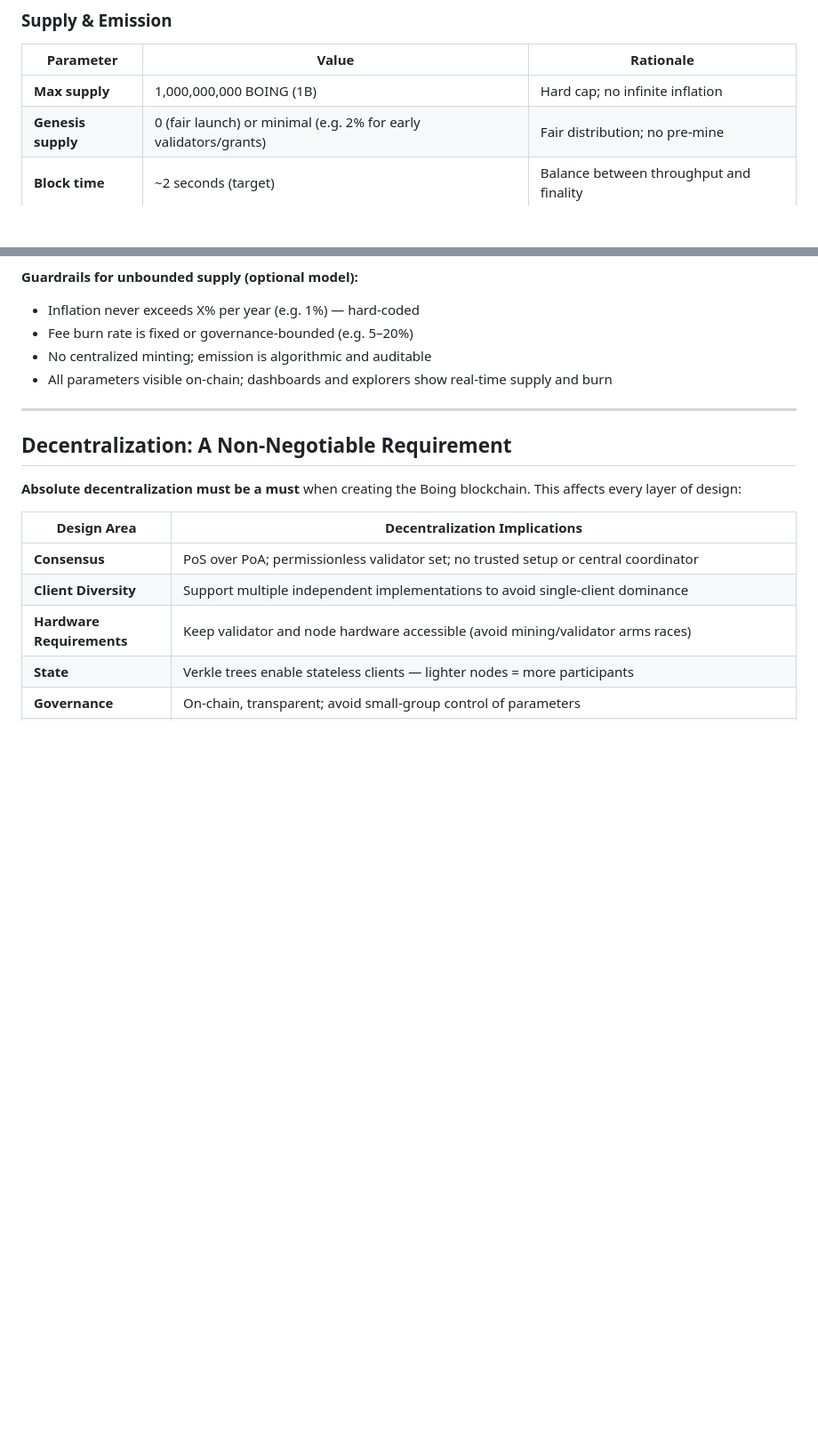
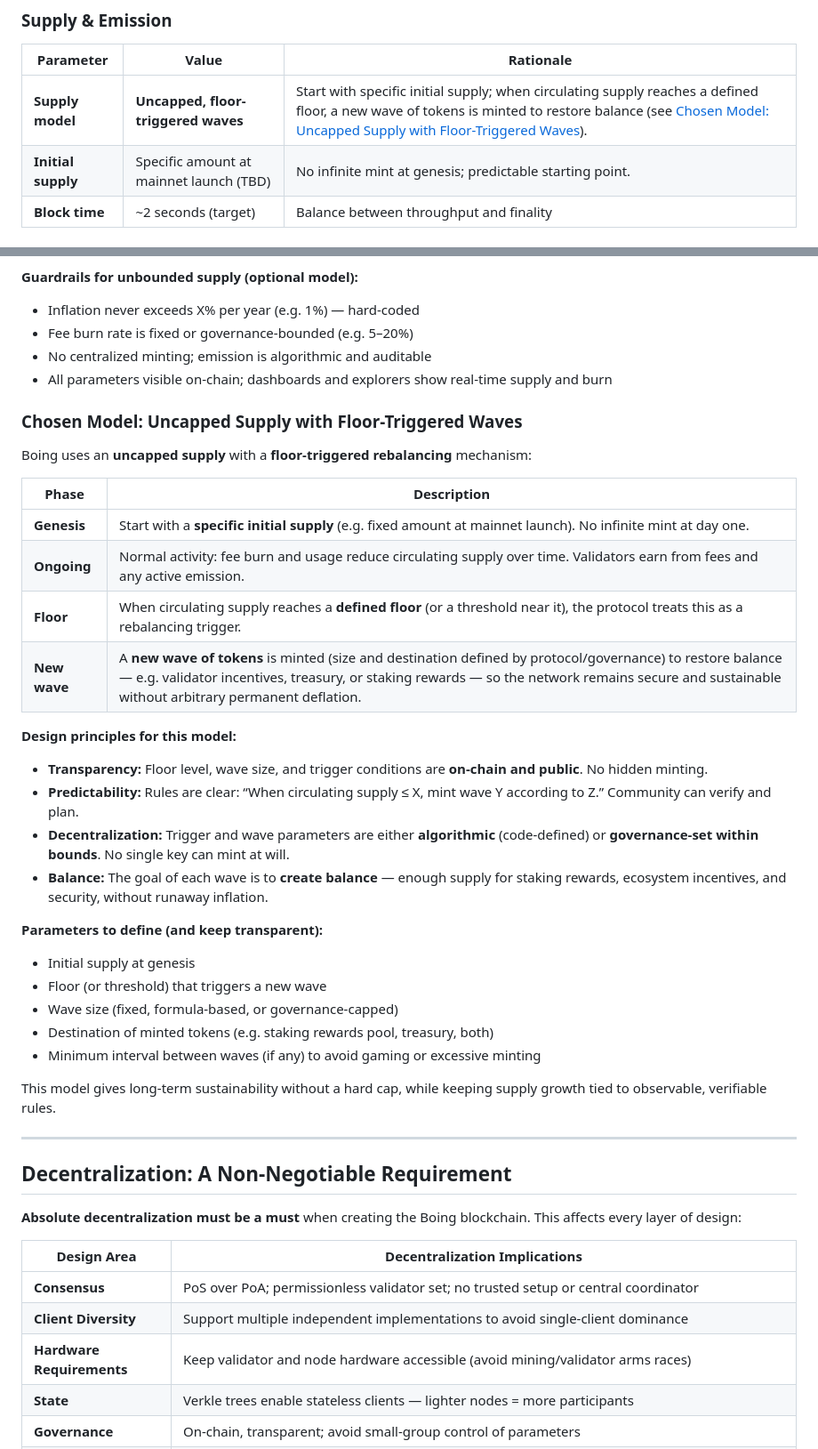
Before and after one commit to chiku524/boing-network, a Markdown page: BOING-BLOCKCHAIN-DESIGN-PLAN.md, 2 parts joined by grey strips. Shown at 89% size. Drawn GitHub-style; blank space fills up the shorter version.

Commit message:
docs: document uncapped supply with floor-triggered waves model
- Chosen model: initial supply → burn until floor → new wave of tokens to rebalance
- Add subsection with phases, design principles, and parameters to define
- Update Supply & Emission table to reflect uncapped, floor-triggered waves

Co-authored-by: Cursor <cursoragent@cursor.com>

```diff
--- a/BOING-BLOCKCHAIN-DESIGN-PLAN.md
+++ b/BOING-BLOCKCHAIN-DESIGN-PLAN.md
@@ -537,8 +537,8 @@ If fee revenue consistently exceeds validator costs, the network is **self-susta
 
 | Parameter | Value | Rationale |
 |-----------|-------|-----------|
-| **Max supply** | 1,000,000,000 BOING (1B) | Hard cap; no infinite inflation |
-| **Genesis supply** | 0 (fair launch) or minimal (e.g. 2% for early validators/grants) | Fair distribution; no pre-mine |
+| **Supply model** | **Uncapped, floor-triggered waves** | Start with specific initial supply; when circulating supply reaches a defined floor, a new wave of tokens is minted to restore balance (see [Chosen Model: Uncapped Supply with Floor-Triggered Waves](#chosen-model-uncapped-supply-with-floor-triggered-waves)). |
+| **Initial supply** | Specific amount at mainnet launch (TBD) | No infinite mint at genesis; predictable starting point. |
 | **Block time** | ~2 seconds (target) | Balance between throughput and finality |
 
 ### Emission Schedule (Block Rewards)
@@ -633,6 +633,34 @@ An uncapped supply is often frowned upon, but it **can work** if the system is d
 - Fee burn rate is fixed or governance-bounded (e.g. 5–20%)
 - No centralized minting; emission is algorithmic and auditable
 - All parameters visible on-chain; dashboards and explorers show real-time supply and burn
+
+### Chosen Model: Uncapped Supply with Floor-Triggered Waves
+
+Boing uses an **uncapped supply** with a **floor-triggered rebalancing** mechanism:
+
+| Phase | Description |
+|-------|--------------|
+| **Genesis** | Start with a **specific initial supply** (e.g. fixed amount at mainnet launch). No infinite mint at day one. |
+| **Ongoing** | Normal activity: fee burn and usage reduce circulating supply over time. Validators earn from fees and any active emission. |
+| **Floor** | When circulating supply reaches a **defined floor** (or a threshold near it), the protocol treats this as a rebalancing trigger. |
+| **New wave** | A **new wave of tokens** is minted (size and destination defined by protocol/governance) to restore balance — e.g. validator incentives, treasury, or staking rewards — so the network remains secure and sustainable without arbitrary permanent deflation. |
+
+**Design principles for this model:**
+
+- **Transparency:** Floor level, wave size, and trigger conditions are **on-chain and public**. No hidden minting.
+- **Predictability:** Rules are clear: “When circulating supply ≤ X, mint wave Y according to Z.” Community can verify and plan.
+- **Decentralization:** Trigger and wave parameters are either **algorithmic** (code-defined) or **governance-set within bounds**. No single key can mint at will.
+- **Balance:** The goal of each wave is to **create balance** — enough supply for staking rewards, ecosystem incentives, and security, without runaway inflation.
+
+**Parameters to define (and keep transparent):**
+
+- Initial supply at genesis
+- Floor (or threshold) that triggers a new wave
+- Wave size (fixed, formula-based, or governance-capped)
+- Destination of minted tokens (e.g. staking rewards pool, treasury, both)
+- Minimum interval between waves (if any) to avoid gaming or excessive minting
+
+This model gives long-term sustainability without a hard cap, while keeping supply growth tied to observable, verifiable rules.
 
 ---
 
```
